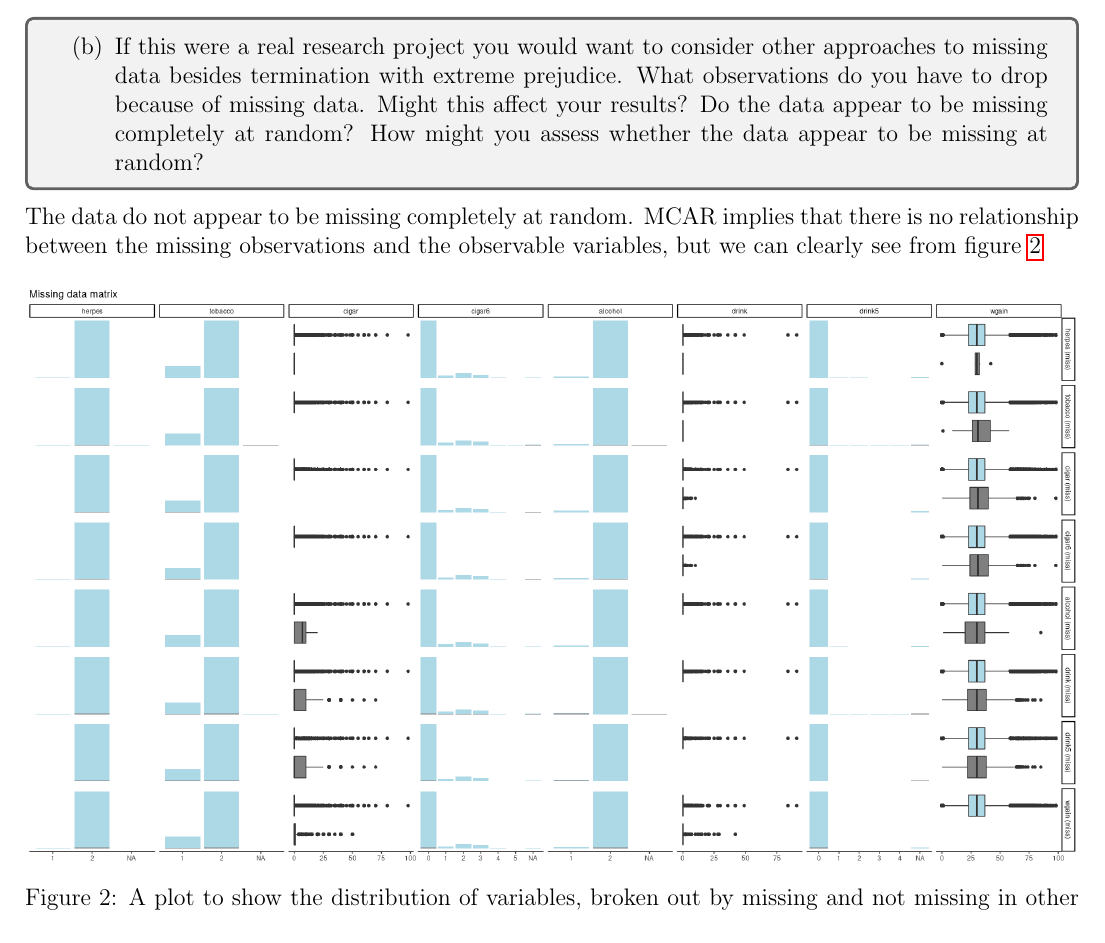
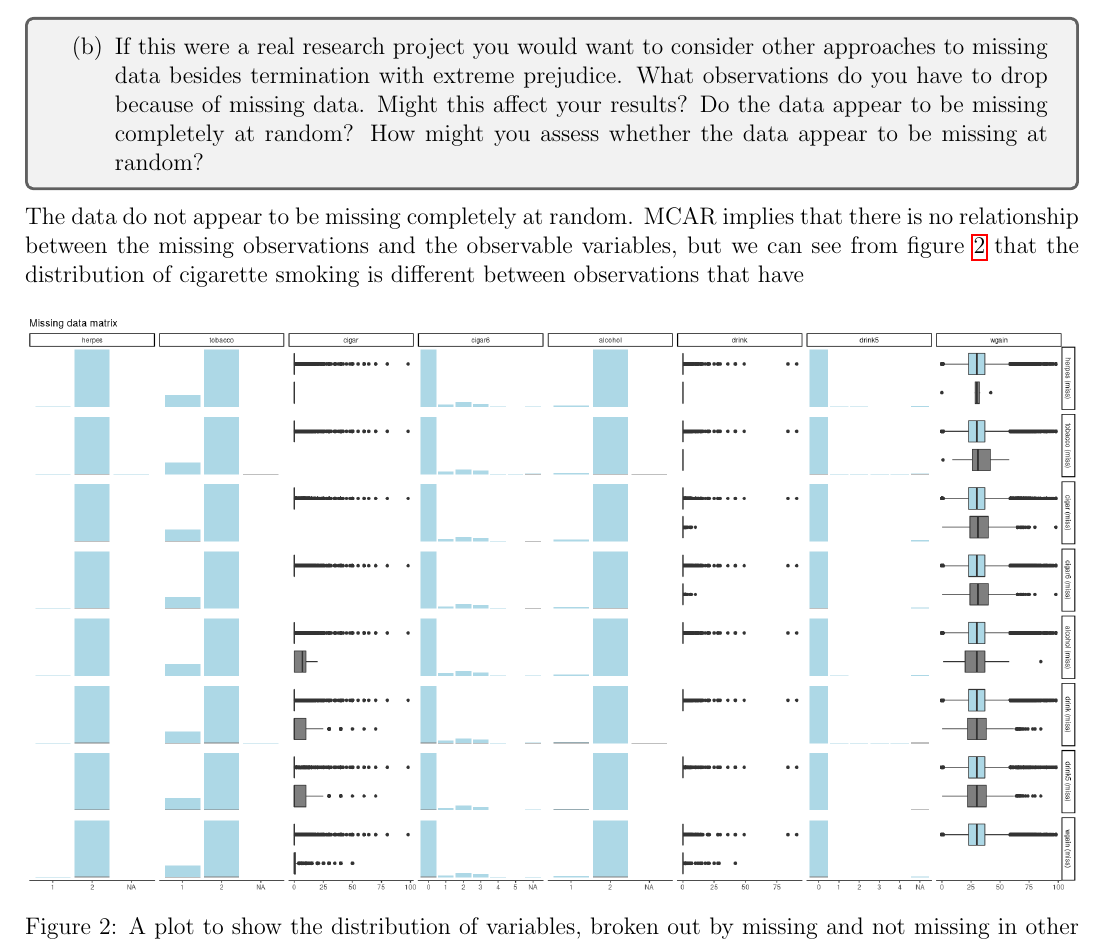
Before and after one commit to acwatt/are213, a LaTeX document (are213_ps1a.tex): part of page 6 of 11, cut so that both start at the same text. Compiled offline with pdfLaTeX.

Commit message:
Updates from Overleaf

```diff
--- a/are213_ps1a.tex
+++ b/are213_ps1a.tex
@@ -177,7 +177,7 @@ The observations with missing values have been removed, bringing our number of o
     \end{enumerate}
 }
 
-The data do not appear to be missing completely at random. MCAR implies that there is no relationship between the missing observations and the observable variables, but we can clearly see from figure \ref{fig-2b1}
+The data do not appear to be missing completely at random. MCAR implies that there is no relationship between the missing observations and the observable variables, but we can see from figure \ref{fig-2b1} that the distribution of cigarette smoking is different between observations that have
 
 \begin{figure}[h!]
 \centering
```
